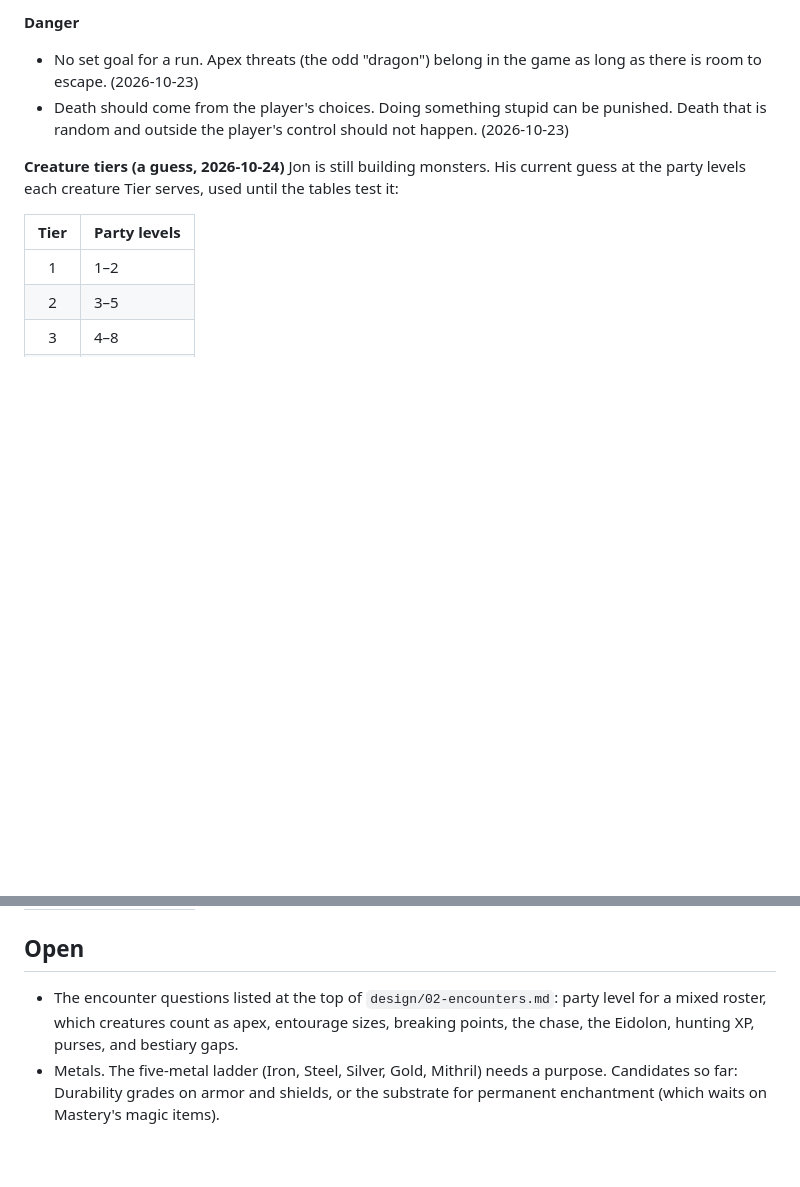
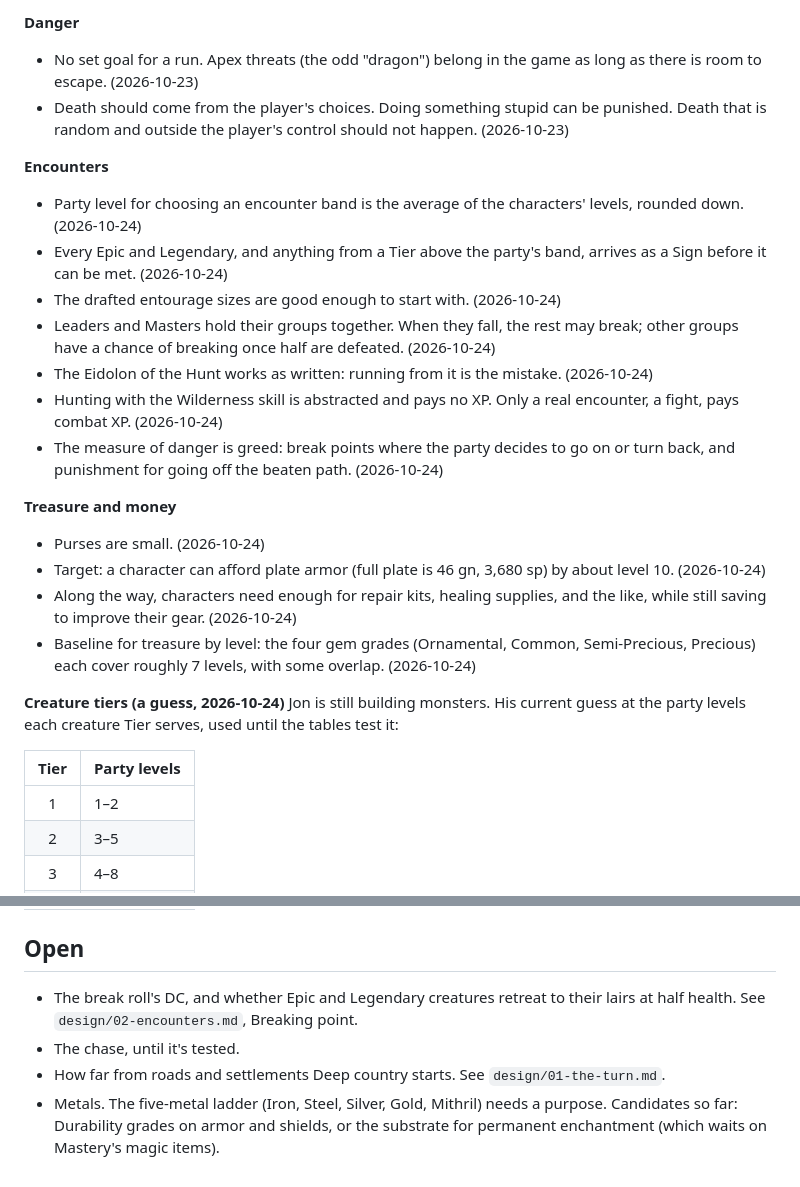
Before and after one commit to DungeonBrewOfficial/Mastery-Solo, a Markdown page: DECISIONS.md, 2 parts joined by grey strips. GitHub-like rendering; blank space fills up the shorter version.

```diff
--- a/DECISIONS.md
+++ b/DECISIONS.md
@@ -29,6 +29,21 @@ Rulings Jon has made for this design, newest last within each section. Each line
 - No set goal for a run. Apex threats (the odd "dragon") belong in the game as long as there is room to escape. (2026-10-23)
 - Death should come from the player's choices. Doing something stupid can be punished. Death that is random and outside the player's control should not happen. (2026-10-23)
 
+**Encounters**
+- Party level for choosing an encounter band is the average of the characters' levels, rounded down. (2026-10-24)
+- Every Epic and Legendary, and anything from a Tier above the party's band, arrives as a Sign before it can be met. (2026-10-24)
+- The drafted entourage sizes are good enough to start with. (2026-10-24)
+- Leaders and Masters hold their groups together. When they fall, the rest may break; other groups have a chance of breaking once half are defeated. (2026-10-24)
+- The Eidolon of the Hunt works as written: running from it is the mistake. (2026-10-24)
+- Hunting with the Wilderness skill is abstracted and pays no XP. Only a real encounter, a fight, pays combat XP. (2026-10-24)
+- The measure of danger is greed: break points where the party decides to go on or turn back, and punishment for going off the beaten path. (2026-10-24)
+
+**Treasure and money**
+- Purses are small. (2026-10-24)
+- Target: a character can afford plate armor (full plate is 46 gn, 3,680 sp) by about level 10. (2026-10-24)
+- Along the way, characters need enough for repair kits, healing supplies, and the like, while still saving to improve their gear. (2026-10-24)
+- Baseline for treasure by level: the four gem grades (Ornamental, Common, Semi-Precious, Precious) each cover roughly 7 levels, with some overlap. (2026-10-24)
+
 **Creature tiers (a guess, 2026-10-24)**
 Jon is still building monsters. His current guess at the party levels each creature Tier serves, used until the tables test it:
 
@@ -44,5 +59,7 @@ Jon is still building monsters. His current guess at the party levels each creat
 
 ## Open
 
-- The encounter questions listed at the top of `design/02-encounters.md`: party level for a mixed roster, which creatures count as apex, entourage sizes, breaking points, the chase, the Eidolon, hunting XP, purses, and bestiary gaps.
+- The break roll's DC, and whether Epic and Legendary creatures retreat to their lairs at half health. See `design/02-encounters.md`, Breaking point.
+- The chase, until it's tested.
+- How far from roads and settlements Deep country starts. See `design/01-the-turn.md`.
 - Metals. The five-metal ladder (Iron, Steel, Silver, Gold, Mithril) needs a purpose. Candidates so far: Durability grades on armor and shields, or the substrate for permanent enchantment (which waits on Mastery's magic items).
```
Also changed, not shown: design/01-the-turn.md (+10 -0 lines), design/02-encounters.md (+25 -26 lines).
